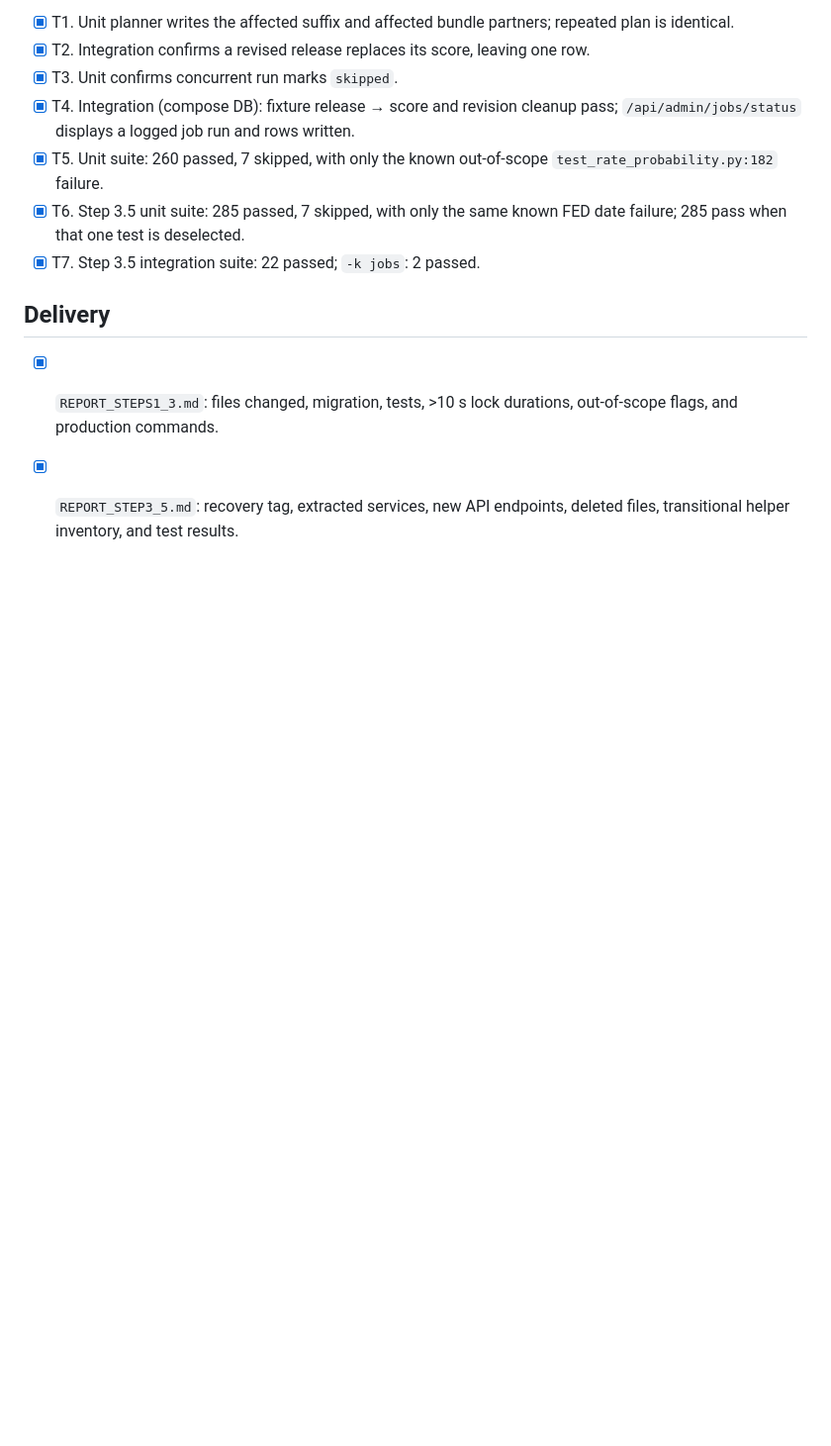
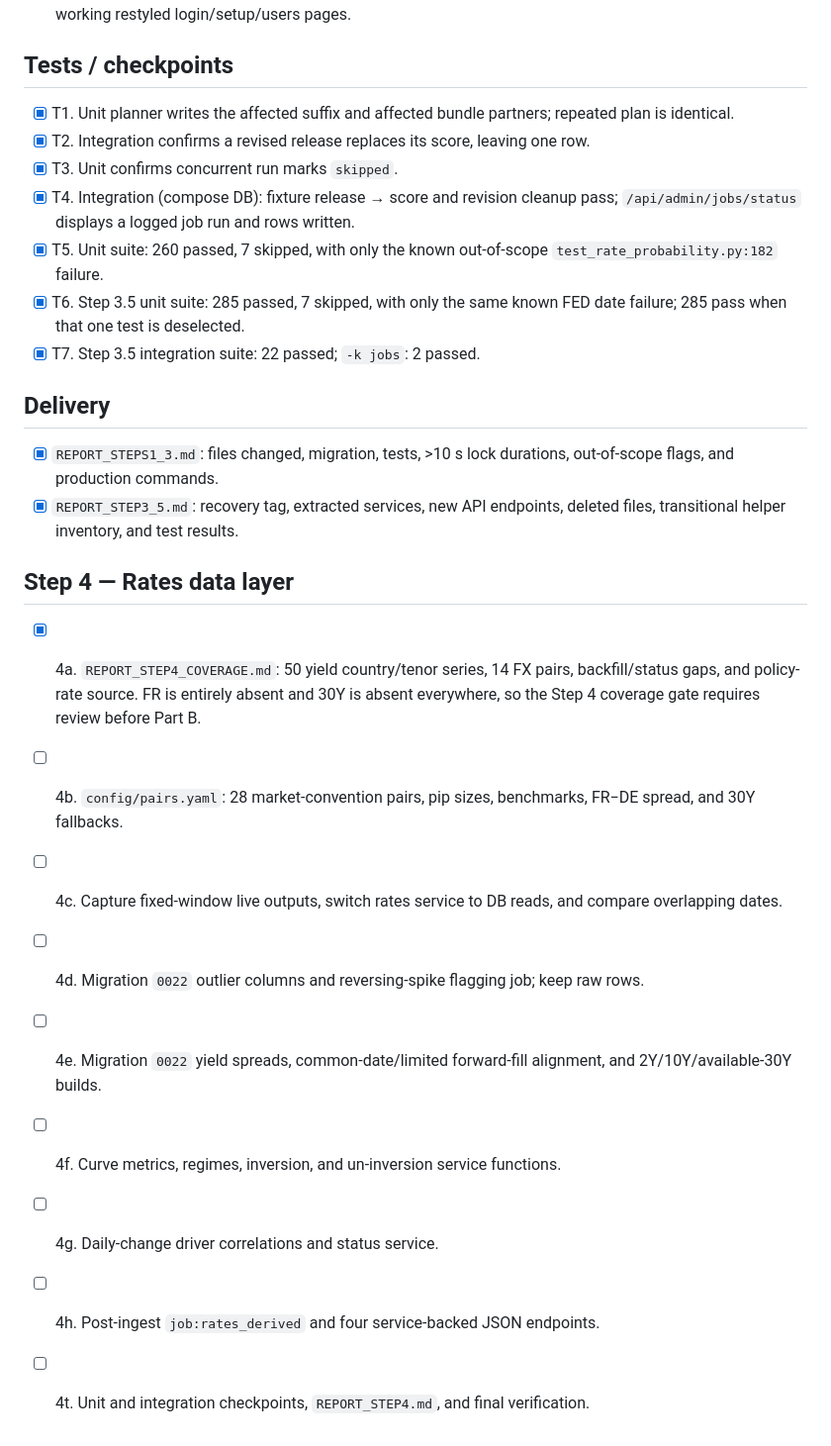
Before and after one commit to Pasindu099/macro-trading-system, a Markdown page: PROGRESS.md, the part around the change. Shown at 99% size. Rendered like a GitHub page; blank space fills up the shorter version.

Commit message:
step4: report rates and FX coverage gate

```diff
--- a/PROGRESS.md
+++ b/PROGRESS.md
@@ -56,3 +56,14 @@ Decisions: `DECISIONS_STEP1.md`. Each completed sub-task is committed as `step1:
 ## Delivery
 - [x] `REPORT_STEPS1_3.md`: files changed, migration, tests, >10 s lock durations, out-of-scope flags, and production commands.
 - [x] `REPORT_STEP3_5.md`: recovery tag, extracted services, new API endpoints, deleted files, transitional helper inventory, and test results.
+
+## Step 4 — Rates data layer
+- [x] 4a. `REPORT_STEP4_COVERAGE.md`: 50 yield country/tenor series, 14 FX pairs, backfill/status gaps, and policy-rate source. FR is entirely absent and 30Y is absent everywhere, so the Step 4 coverage gate requires review before Part B.
+- [ ] 4b. `config/pairs.yaml`: 28 market-convention pairs, pip sizes, benchmarks, FR−DE spread, and 30Y fallbacks.
+- [ ] 4c. Capture fixed-window live outputs, switch rates service to DB reads, and compare overlapping dates.
+- [ ] 4d. Migration `0022` outlier columns and reversing-spike flagging job; keep raw rows.
+- [ ] 4e. Migration `0022` yield spreads, common-date/limited forward-fill alignment, and 2Y/10Y/available-30Y builds.
+- [ ] 4f. Curve metrics, regimes, inversion, and un-inversion service functions.
+- [ ] 4g. Daily-change driver correlations and status service.
+- [ ] 4h. Post-ingest `job:rates_derived` and four service-backed JSON endpoints.
+- [ ] 4t. Unit and integration checkpoints, `REPORT_STEP4.md`, and final verification.
```
Also changed, not shown: DECISIONS_STEP4.md (added, +104 -0 lines), REPORT_STEP4_COVERAGE.md (added, +118 -0 lines).
